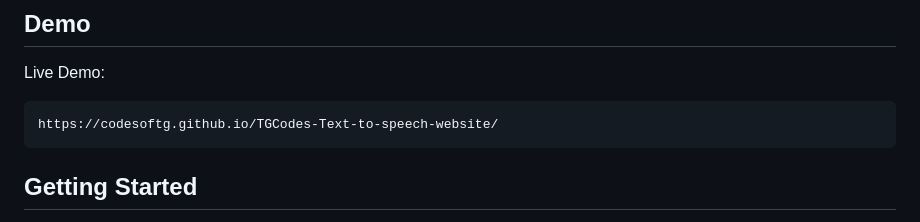
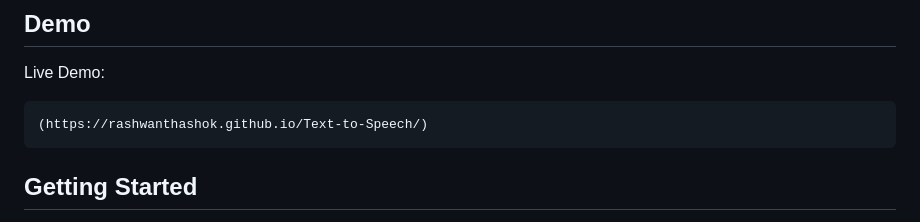
Before and after one commit to rashwanthashok/Text-to-Speech, a Markdown page: README.md, the part around the change. GitHub-like rendering.

```diff
--- a/README.md
+++ b/README.md
@@ -18,7 +18,7 @@ Rashwanth - Text to speech is a web application that converts text into speech.
 
 Live Demo:
 
-    https://codesoftg.github.io/TGCodes-Text-to-speech-website/
+    (https://rashwanthashok.github.io/Text-to-Speech/)
 ## Getting Started
 
 To get started with the Text-to-Speech Converter, follow these steps:
```
